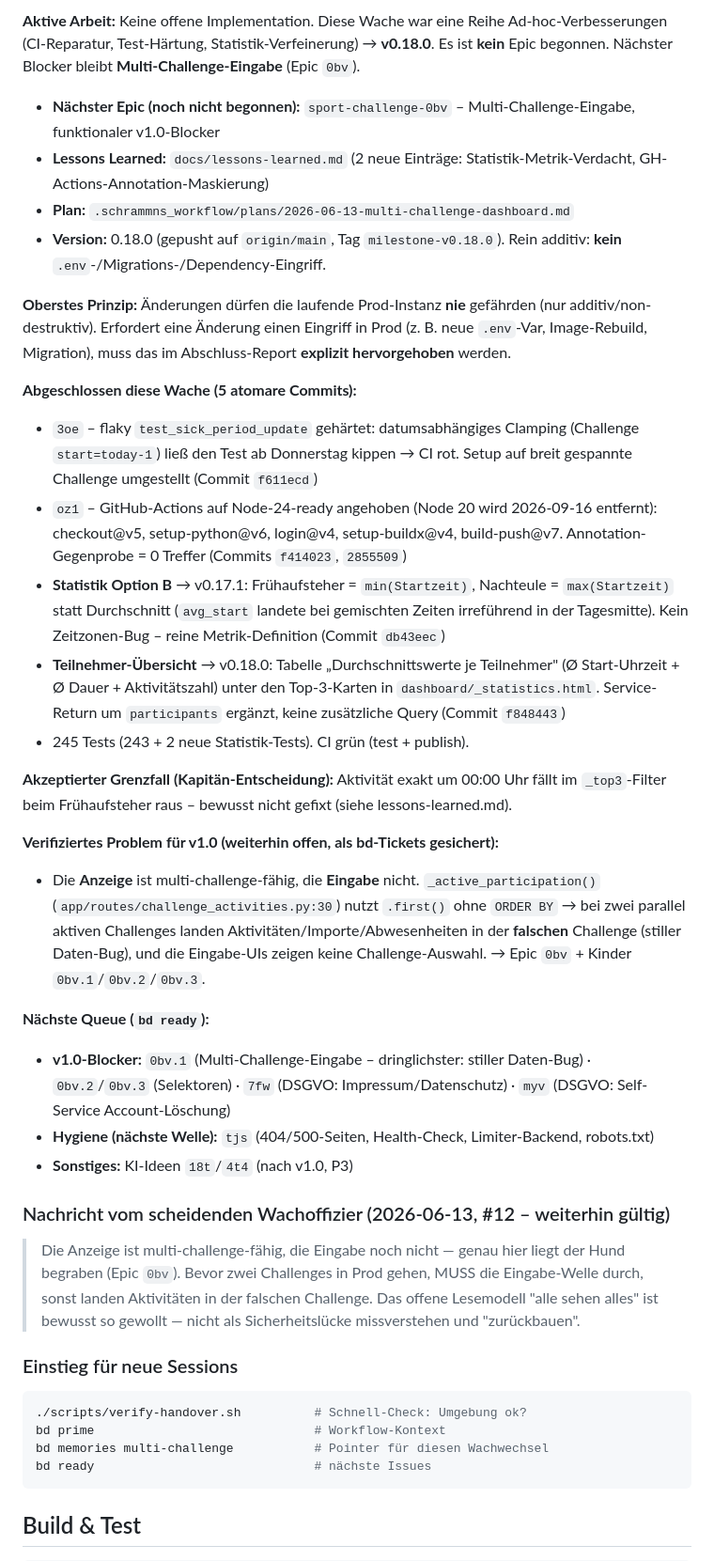
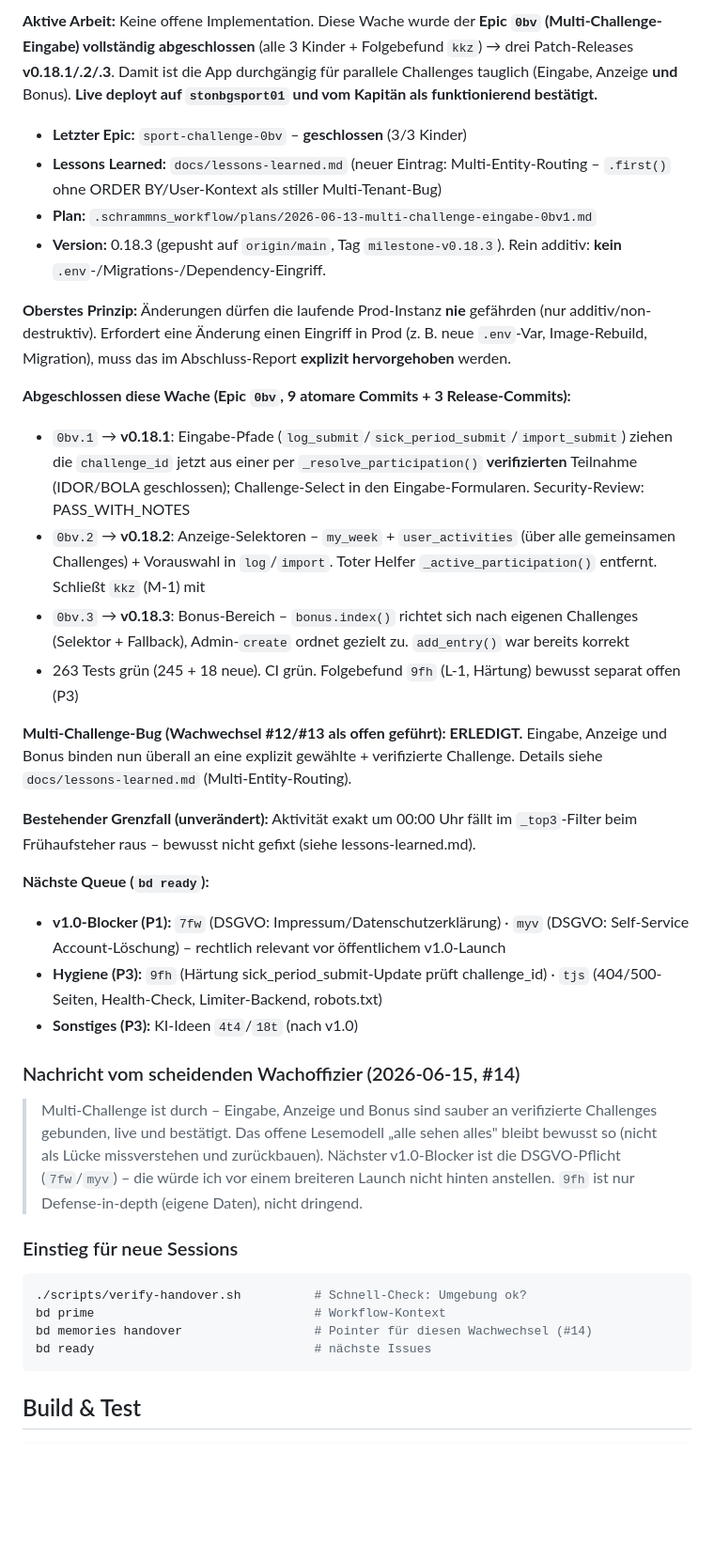
Before and after one commit to total-verpLANt/sport-challenge, a Markdown page: CLAUDE.md, the part around one of its changes. Shown at 94% size. Drawn GitHub-style; blank space fills up the shorter version.

Commit message:
docs(wachwechsel-14): Stand auf v0.18.3, Epic 0bv abgeschlossen
- CLAUDE.md "Aktueller Stand" auf Wachwechsel #14: Epic sport-challenge-0bv
  (Multi-Challenge-Eingabe) komplett (0bv.1/.2/.3 + kkz), v0.18.1/.2/.3 live.
  Multi-Challenge-Bug als ERLEDIGT markiert, neue Ghost-Message, naechste
  Queue = DSGVO 7fw/myv (P1)
- README.md: Multi-Challenge-Selektor (Eingabe+Anzeige) ergaenzt, Testzahl
  245 -> 263
- lessons-learned.md: neuer Eintrag "Multi-Entity-Routing" (.first() ohne
  ORDER BY/User-Kontext als stiller Multi-Tenant-Bug)

Co-Authored-By: Claude Opus 4.8 <noreply@anthropic.com>

````diff
--- a/CLAUDE.md
+++ b/CLAUDE.md
@@ -54,40 +54,38 @@ bd close <id>         # Complete work
 
-**Aktive Arbeit:** Keine offene Implementation. Diese Wache war eine Reihe Ad-hoc-Verbesserungen (CI-Reparatur, Test-Härtung, Statistik-Verfeinerung) → **v0.18.0**. Es ist **kein** Epic begonnen. Nächster Blocker bleibt **Multi-Challenge-Eingabe** (Epic `0bv`).
+**Aktive Arbeit:** Keine offene Implementation. Diese Wache wurde der **Epic `0bv` (Multi-Challenge-Eingabe) vollständig abgeschlossen** (alle 3 Kinder + Folgebefund `kkz`) → drei Patch-Releases **v0.18.1/.2/.3**. Damit ist die App durchgängig für parallele Challenges tauglich (Eingabe, Anzeige **und** Bonus). **Live deployt auf `stonbgsport01` und vom Kapitän als funktionierend bestätigt.**
 
-- **Nächster Epic (noch nicht begonnen):** `sport-challenge-0bv` – Multi-Challenge-Eingabe, funktionaler v1.0-Blocker
-- **Lessons Learned:** `docs/lessons-learned.md` (2 neue Einträge: Statistik-Metrik-Verdacht, GH-Actions-Annotation-Maskierung)
-- **Plan:** `.schrammns_workflow/plans/2026-06-13-multi-challenge-dashboard.md`
-- **Version:** 0.18.0 (gepusht auf `origin/main`, Tag `milestone-v0.18.0`). Rein additiv: **kein** `.env`-/Migrations-/Dependency-Eingriff.
+- **Letzter Epic:** `sport-challenge-0bv` – **geschlossen** (3/3 Kinder)
+- **Lessons Learned:** `docs/lessons-learned.md` (neuer Eintrag: Multi-Entity-Routing – `.first()` ohne ORDER BY/User-Kontext als stiller Multi-Tenant-Bug)
+- **Plan:** `.schrammns_workflow/plans/2026-06-13-multi-challenge-eingabe-0bv1.md`
+- **Version:** 0.18.3 (gepusht auf `origin/main`, Tag `milestone-v0.18.3`). Rein additiv: **kein** `.env`-/Migrations-/Dependency-Eingriff.
 
 **Oberstes Prinzip:** Änderungen dürfen die laufende Prod-Instanz **nie** gefährden (nur additiv/non-destruktiv). Erfordert eine Änderung einen Eingriff in Prod (z. B. neue `.env`-Var, Image-Rebuild, Migration), muss das im Abschluss-Report **explizit hervorgehoben** werden.
 
-**Abgeschlossen diese Wache (5 atomare Commits):**
-- `3oe` – flaky `test_sick_period_update` gehärtet: datumsabhängiges Clamping (Challenge `start=today-1`) ließ den Test ab Donnerstag kippen → CI rot. Setup auf breit gespannte Challenge umgestellt (Commit `f611ecd`)
-- `oz1` – GitHub-Actions auf Node-24-ready angehoben (Node 20 wird 2026-09-16 entfernt): checkout@v5, setup-python@v6, login@v4, setup-buildx@v4, build-push@v7. Annotation-Gegenprobe = 0 Treffer (Commits `f414023`, `2855509`)
-- **Statistik Option B** → v0.17.1: Frühaufsteher = `min(Startzeit)`, Nachteule = `max(Startzeit)` statt Durchschnitt (`avg_start` landete bei gemischten Zeiten irreführend in der Tagesmitte). Kein Zeitzonen-Bug – reine Metrik-Definition (Commit `db43eec`)
-- **Teilnehmer-Übersicht** → v0.18.0: Tabelle „Durchschnittswerte je Teilnehmer" (Ø Start-Uhrzeit + Ø Dauer + Aktivitätszahl) unter den Top-3-Karten in `dashboard/_statistics.html`. Service-Return um `participants` ergänzt, keine zusätzliche Query (Commit `f848443`)
-- 245 Tests (243 + 2 neue Statistik-Tests). CI grün (test + publish).
+**Abgeschlossen diese Wache (Epic `0bv`, 9 atomare Commits + 3 Release-Commits):**
+- `0bv.1` → **v0.18.1**: Eingabe-Pfade (`log_submit`/`sick_period_submit`/`import_submit`) ziehen die `challenge_id` jetzt aus einer per `_resolve_participation()` **verifizierten** Teilnahme (IDOR/BOLA geschlossen); Challenge-Select in den Eingabe-Formularen. Security-Review: PASS_WITH_NOTES
+- `0bv.2` → **v0.18.2**: Anzeige-Selektoren – `my_week` + `user_activities` (über alle gemeinsamen Challenges) + Vorauswahl in `log`/`import`. Toter Helfer `_active_participation()` entfernt. Schließt `kkz` (M-1) mit
+- `0bv.3` → **v0.18.3**: Bonus-Bereich – `bonus.index()` richtet sich nach eigenen Challenges (Selektor + Fallback), Admin-`create` ordnet gezielt zu. `add_entry()` war bereits korrekt
+- 263 Tests grün (245 + 18 neue). CI grün. Folgebefund `9fh` (L-1, Härtung) bewusst separat offen (P3)
 
-**Akzeptierter Grenzfall (Kapitän-Entscheidung):** Aktivität exakt um 00:00 Uhr fällt im `_top3`-Filter beim Frühaufsteher raus – bewusst nicht gefixt (siehe lessons-learned.md).
+**Multi-Challenge-Bug (Wachwechsel #12/#13 als offen geführt): ERLEDIGT.** Eingabe, Anzeige und Bonus binden nun überall an eine explizit gewählte + verifizierte Challenge. Details siehe `docs/lessons-learned.md` (Multi-Entity-Routing).
 
-**Verifiziertes Problem für v1.0 (weiterhin offen, als bd-Tickets gesichert):**
-- Die **Anzeige** ist multi-challenge-fähig, die **Eingabe** nicht. `_active_participation()` (`app/routes/challenge_activities.py:30`) nutzt `.first()` ohne `ORDER BY` → bei zwei parallel aktiven Challenges landen Aktivitäten/Importe/Abwesenheiten in der **falschen** Challenge (stiller Daten-Bug), und die Eingabe-UIs zeigen keine Challenge-Auswahl. → Epic `0bv` + Kinder `0bv.1`/`0bv.2`/`0bv.3`.
+**Bestehender Grenzfall (unverändert):** Aktivität exakt um 00:00 Uhr fällt im `_top3`-Filter beim Frühaufsteher raus – bewusst nicht gefixt (siehe lessons-learned.md).
 
 **Nächste Queue (`bd ready`):**
-- **v1.0-Blocker:** `0bv.1` (Multi-Challenge-Eingabe – dringlichster: stiller Daten-Bug) · `0bv.2`/`0bv.3` (Selektoren) · `7fw` (DSGVO: Impressum/Datenschutz) · `myv` (DSGVO: Self-Service Account-Löschung)
-- **Hygiene (nächste Welle):** `tjs` (404/500-Seiten, Health-Check, Limiter-Backend, robots.txt)
-- **Sonstiges:** KI-Ideen `18t`/`4t4` (nach v1.0, P3)
+- **v1.0-Blocker (P1):** `7fw` (DSGVO: Impressum/Datenschutzerklärung) · `myv` (DSGVO: Self-Service Account-Löschung) – rechtlich relevant vor öffentlichem v1.0-Launch
+- **Hygiene (P3):** `9fh` (Härtung sick_period_submit-Update prüft challenge_id) · `tjs` (404/500-Seiten, Health-Check, Limiter-Backend, robots.txt)
+- **Sonstiges (P3):** KI-Ideen `4t4`/`18t` (nach v1.0)
 
-### Nachricht vom scheidenden Wachoffizier (2026-06-13, #12 – weiterhin gültig)
+### Nachricht vom scheidenden Wachoffizier (2026-06-15, #14)
 
-> Die Anzeige ist multi-challenge-fähig, die Eingabe noch nicht — genau hier liegt der Hund begraben (Epic `0bv`). Bevor zwei Challenges in Prod gehen, MUSS die Eingabe-Welle durch, sonst landen Aktivitäten in der falschen Challenge. Das offene Lesemodell "alle sehen alles" ist bewusst so gewollt — nicht als Sicherheitslücke missverstehen und "zurückbauen".
+> Multi-Challenge ist durch – Eingabe, Anzeige und Bonus sind sauber an verifizierte Challenges gebunden, live und bestätigt. Das offene Lesemodell „alle sehen alles" bleibt bewusst so (nicht als Lücke missverstehen und zurückbauen). Nächster v1.0-Blocker ist die DSGVO-Pflicht (`7fw`/`myv`) – die würde ich vor einem breiteren Launch nicht hinten anstellen. `9fh` ist nur Defense-in-depth (eigene Daten), nicht dringend.
 
 ### Einstieg für neue Sessions
 
 ```bash
 ./scripts/verify-handover.sh          # Schnell-Check: Umgebung ok?
 bd prime                              # Workflow-Kontext
-bd memories multi-challenge           # Pointer für diesen Wachwechsel
+bd memories handover                  # Pointer für diesen Wachwechsel (#14)
 bd ready                              # nächste Issues
 ```
 
````
Also changed, not shown: other parts of CLAUDE.md (+1 -1 lines), README.md (+2 -2 lines), docs/lessons-learned.md (+16 -0 lines).
